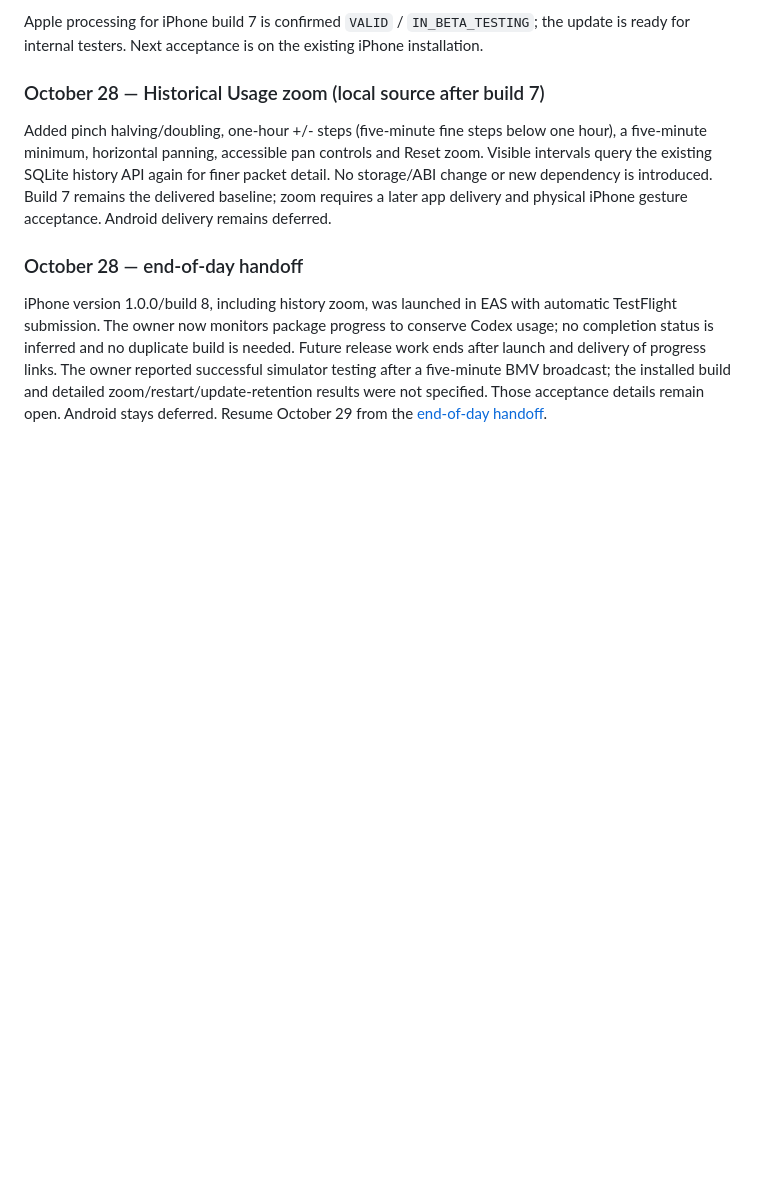
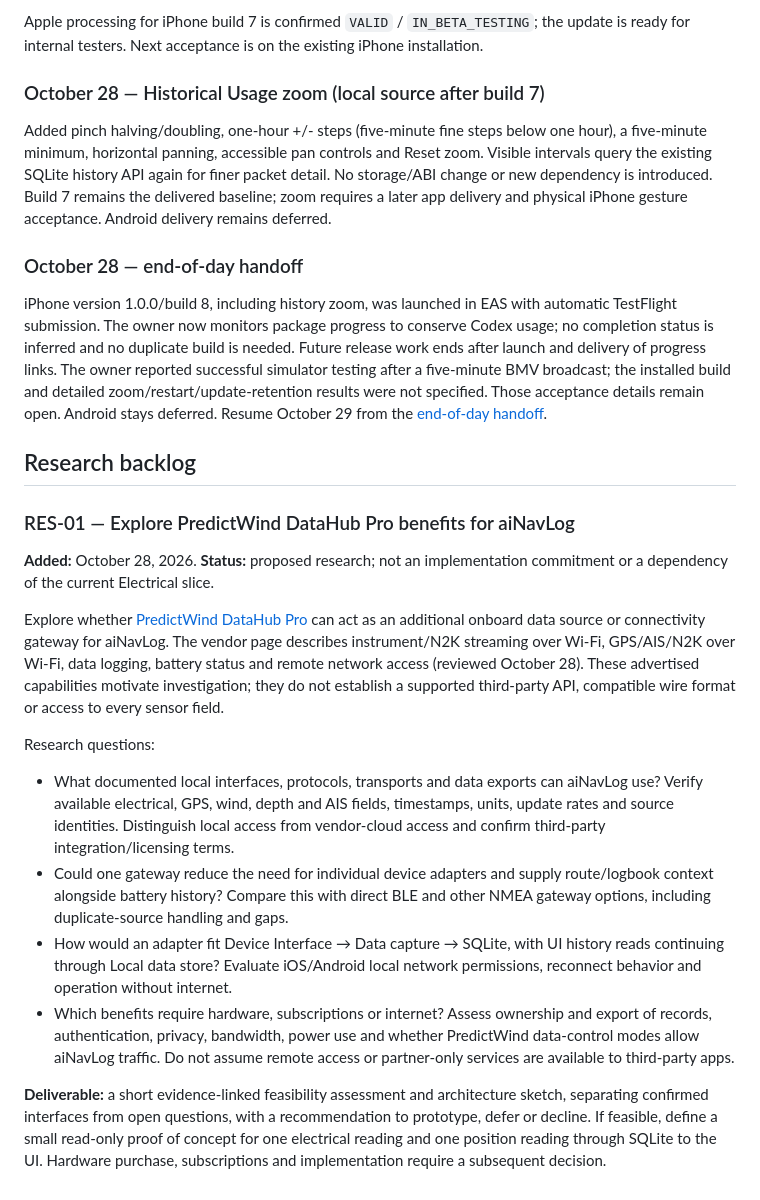
Before and after one commit to amanlig/aiNavLog, a Markdown page: docs/project-plan.md, the part around the change. GitHub-like rendering; blank space fills up the shorter version.

Commit message:
predicdtwind datahub

```diff
--- a/docs/project-plan.md
+++ b/docs/project-plan.md
@@ -561,3 +561,41 @@ The owner reported successful simulator testing after a five-minute BMV broadcas
 the installed build and detailed zoom/restart/update-retention results were not
 specified. Those acceptance details remain open. Android stays deferred.
 Resume October 29 from the [end-of-day handoff](status/status-2026-10-28.md#end-of-day-handoff--resume-thursday-october-29-2026).
+
+## Research backlog
+
+### RES-01 — Explore PredictWind DataHub Pro benefits for aiNavLog
+
+**Added:** October 28, 2026. **Status:** proposed research; not an implementation
+commitment or a dependency of the current Electrical slice.
+
+Explore whether [PredictWind DataHub Pro](https://www.predictwind.com/datahub/pro)
+can act as an additional onboard data source or connectivity gateway for aiNavLog.
+The vendor page describes instrument/N2K streaming over Wi-Fi, GPS/AIS/N2K over
+Wi-Fi, data logging, battery status and remote network access (reviewed October 28).
+These advertised capabilities motivate investigation; they do not establish a
+supported third-party API, compatible wire format or access to every sensor field.
+
+Research questions:
+
+- What documented local interfaces, protocols, transports and data exports can
+  aiNavLog use? Verify available electrical, GPS, wind, depth and AIS fields,
+  timestamps, units, update rates and source identities. Distinguish local access
+  from vendor-cloud access and confirm third-party integration/licensing terms.
+- Could one gateway reduce the need for individual device adapters and supply
+  route/logbook context alongside battery history? Compare this with direct BLE
+  and other NMEA gateway options, including duplicate-source handling and gaps.
+- How would an adapter fit Device Interface → Data capture → SQLite, with UI
+  history reads continuing through Local data store? Evaluate iOS/Android local
+  network permissions, reconnect behavior and operation without internet.
+- Which benefits require hardware, subscriptions or internet? Assess ownership
+  and export of records, authentication, privacy, bandwidth, power use and whether
+  PredictWind data-control modes allow aiNavLog traffic. Do not assume remote
+  access or partner-only services are available to third-party apps.
+
+**Deliverable:** a short evidence-linked feasibility assessment and architecture
+sketch, separating confirmed interfaces from open questions, with a recommendation
+to prototype, defer or decline. If feasible, define a small read-only proof of
+concept for one electrical reading and one position reading through SQLite to
+the UI. Hardware purchase, subscriptions and implementation require a subsequent
+decision.
```
Also changed, not shown: docs/status/status-2026-10-28.md (+9 -0 lines).
